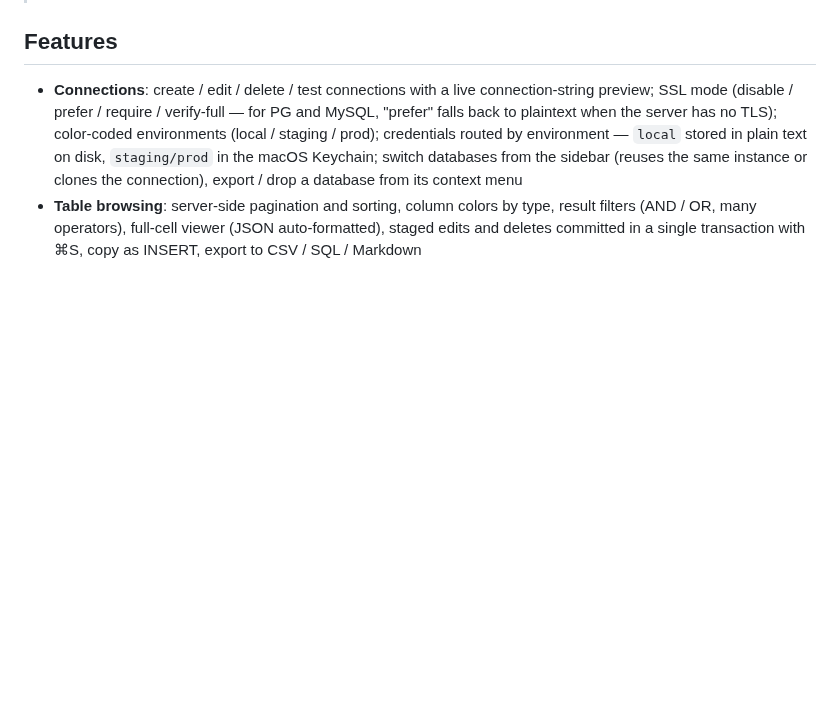
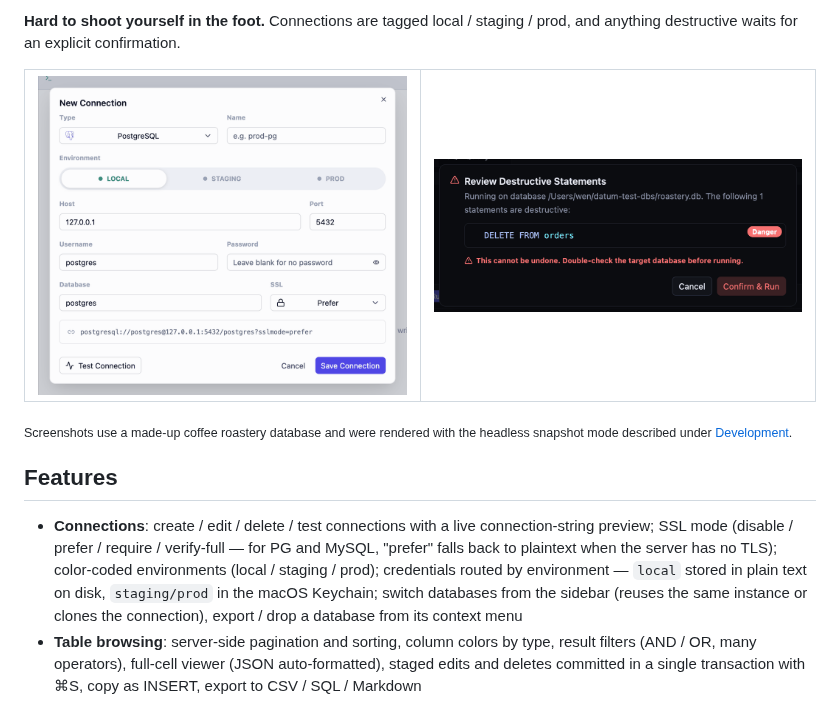
Before and after one commit to wenlingang/datum, a Markdown page: README.md, the part around one of its changes. GitHub-like rendering; pictures changed too: docs/screenshots/destructive-review.png (added), docs/screenshots/new-connection.png (added); blank space fills up the shorter version.

Commit message:
README 增加界面截图与导览

```diff
--- a/README.md
+++ b/README.md
@@ -11,3 +26,13 @@ and the data layer reuses the Rust backend of the original Tauri version — no
+**Hard to shoot yourself in the foot.** Connections are tagged local / staging / prod, and anything destructive waits for an explicit confirmation.
+
+<table>
+  <tr>
+    <td width="50%"><img src="docs/screenshots/new-connection.png" alt="New connection dialog"></td>
+    <td width="50%"><img src="docs/screenshots/destructive-review.png" alt="Destructive statement review"></td>
+  </tr>
+</table>
+
+<sub>Screenshots use a made-up coffee roastery database and were rendered with the headless snapshot mode described under <a href="#headless-screenshots">Development</a>.</sub>
 
 ## Features
 
```
Also changed, not shown: other parts of README.md (+15 -0 lines), README.zh-CN.md (+25 -0 lines), README.zh-TW.md (+25 -0 lines), docs/screenshots/er-diagram.png (added), docs/screenshots/sql-editor.png (added), docs/screenshots/table.png (added).
